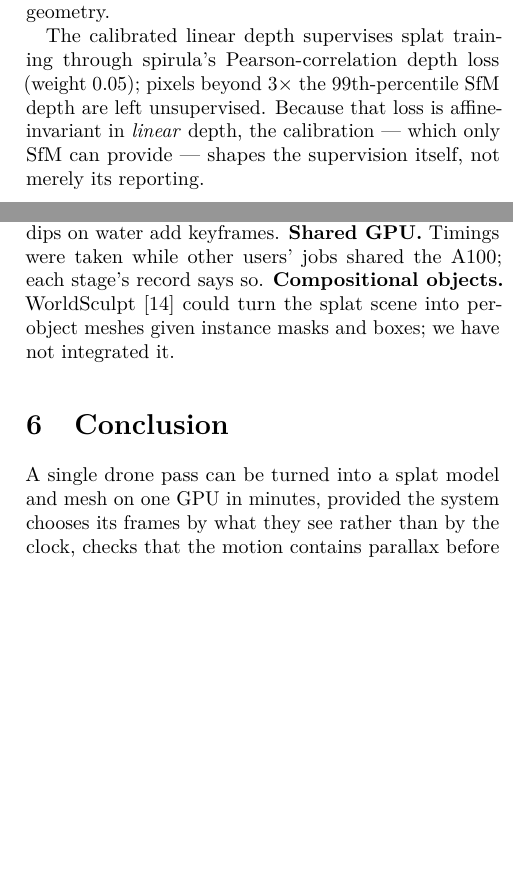
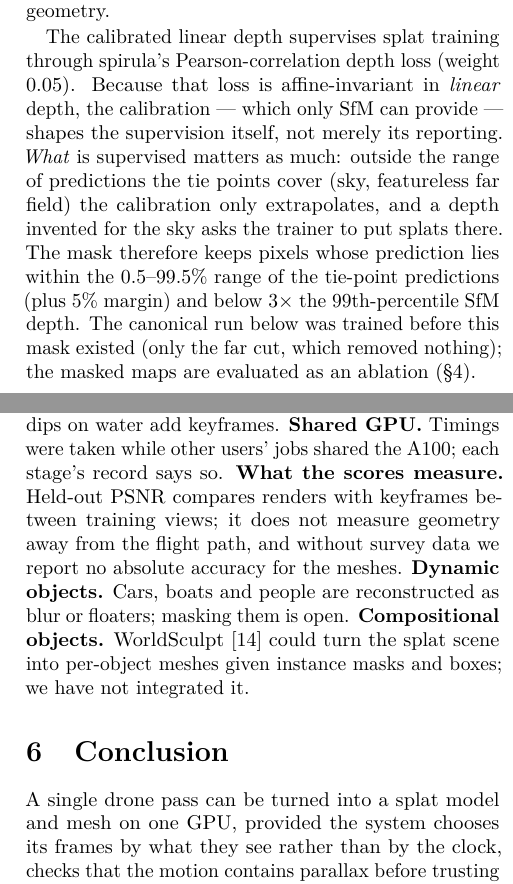
Before and after one commit to Shuvam-Banerji-Seal/SIH_2D-to-3D, a LaTeX paper (paper/main.tex): two parts of the columns of pages 3 and 9 of 9, joined at a grey line, cut so that both start at the same text, the shorter picture padded with empty space. Compiled offline with pdfLaTeX.

Commit message:
paper: correct the extraction grouping, drop an unsupported claim, describe the sky mask and the scores' limits
Co-Authored-By: Claude Opus 5.5 <noreply@anthropic.com>

```diff
--- a/paper/main.tex
+++ b/paper/main.tex
@@ -98,7 +98,7 @@ Marigold~v2~\cite{pavlovic2026marigoldv2} predicts, per keyframe, $p(\mathbf{u})
 
 \paragraph{Where the prior saturates.} In a distant pass every tie point may sit where the prediction has saturated at its far end; the correlation between $p$ and $\log z$ is then near zero or negative. The robust fit returns a non-positive slope and the stage writes no depth map for that image, so training is not supervised with wrong geometry.
 
-The calibrated linear depth supervises splat training through spirula's Pearson-correlation depth loss (weight 0.05); pixels beyond $3\times$ the 99th-percentile SfM depth are left unsupervised. Because that loss is affine-invariant in \emph{linear} depth, the calibration --- which only SfM can provide --- shapes the supervision itself, not merely its reporting.
+The calibrated linear depth supervises splat training through spirula's Pearson-correlation depth loss (weight 0.05). Because that loss is affine-invariant in \emph{linear} depth, the calibration --- which only SfM can provide --- shapes the supervision itself, not merely its reporting. \emph{What} is supervised matters as much: outside the range of predictions the tie points cover (sky, featureless far field) the calibration only extrapolates, and a depth invented for the sky asks the trainer to put splats there. The mask therefore keeps pixels whose prediction lies within the 0.5--99.5\% range of the tie-point predictions (plus 5\% margin) and below $3\times$ the 99th-percentile SfM depth. The canonical run below was trained before this mask existed (only the far cut, which removed nothing); the masked maps are evaluated as an ablation (\S\ref{sec:exp}).
 
 \subsection{Gaussian splatting and meshing}
 Each SfM model with at least 8 images trains a 3DGS model in spirula-studio (30k steps, half resolution, bilateral-grid exposure correction), with every 8th keyframe held out for evaluation; meshes are extracted from the trained splats with vertex colour and texture atlases.
@@ -113,10 +113,10 @@ Stock torchvision RAFT rebuilds its correlation lookup offsets on the CPU in eac
 
 \FloatBarrier
 \section{Limitations}\label{sec:limits}
-\textbf{No flight logs in the public samples.} The fifteen sample videos are YouTube re-encodes without GPS; georeferencing is therefore evaluated in simulation (\S\ref{sec:exp}), and the georef stage runs on real data only when a DJI SRT, CSV, GPX or JSON log is supplied. \textbf{Edited footage.} The samples are edits of several shots; each pass becomes its own model, which a true single pass would not need. \textbf{Water and sky.} Reflections are reconstructed as mirrored geometry below the surface, as 3DGS always does, and single-frame flow-consistency dips on water add keyframes. \textbf{Shared GPU.} Timings were taken while other users' jobs shared the A100; each stage's record says so. \textbf{Compositional objects.} WorldSculpt~\cite{niu2026worldsculpt} could turn the splat scene into per-object meshes given instance masks and boxes; we have not integrated it.
+\textbf{No flight logs in the public samples.} The fifteen sample videos are YouTube re-encodes without GPS; georeferencing is therefore evaluated in simulation (\S\ref{sec:exp}), and the georef stage runs on real data only when a DJI SRT, CSV, GPX or JSON log is supplied. \textbf{Edited footage.} The samples are edits of several shots; each pass becomes its own model, which a true single pass would not need. \textbf{Water and sky.} Reflections are reconstructed as mirrored geometry below the surface, as 3DGS always does, and single-frame flow-consistency dips on water add keyframes. \textbf{Shared GPU.} Timings were taken while other users' jobs shared the A100; each stage's record says so. \textbf{What the scores measure.} Held-out PSNR compares renders with keyframes between training views; it does not measure geometry away from the flight path, and without survey data we report no absolute accuracy for the meshes. \textbf{Dynamic objects.} Cars, boats and people are reconstructed as blur or floaters; masking them is open. \textbf{Compositional objects.} WorldSculpt~\cite{niu2026worldsculpt} could turn the splat scene into per-object meshes given instance masks and boxes; we have not integrated it.
 
 \section{Conclusion}
-A single drone pass can be turned into a splat model and mesh on one GPU in minutes, provided the system chooses its frames by what they see rather than by the clock, checks that the motion contains parallax before trusting it, and aligns to GPS with the constraint a straight line cannot provide. The code, configurations and the scripts that regenerate every number in this paper are in the repository.
+A single drone pass can be turned into a splat model and mesh on one GPU, provided the system chooses its frames by what they see rather than by the clock, checks that the motion contains parallax before trusting it, and aligns to GPS with the constraint a straight line cannot provide. The code, configurations and the scripts that regenerate every number in this paper are in the repository.
 
 \bibliographystyle{unsrtnat}
 \bibliography{refs}
```
Also changed, not shown: paper/main.pdf, paper/main.tex (2 more changed lines).
